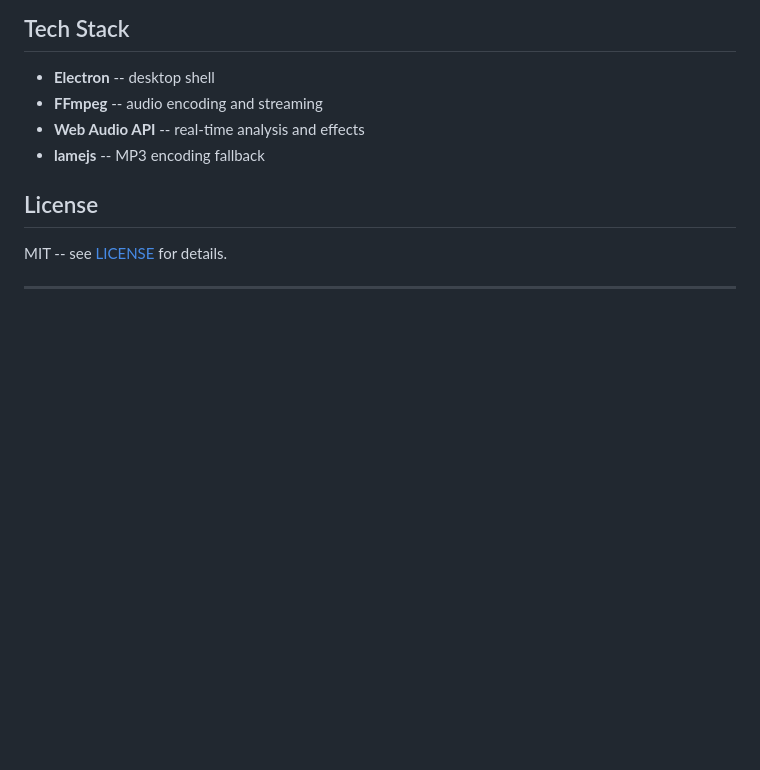
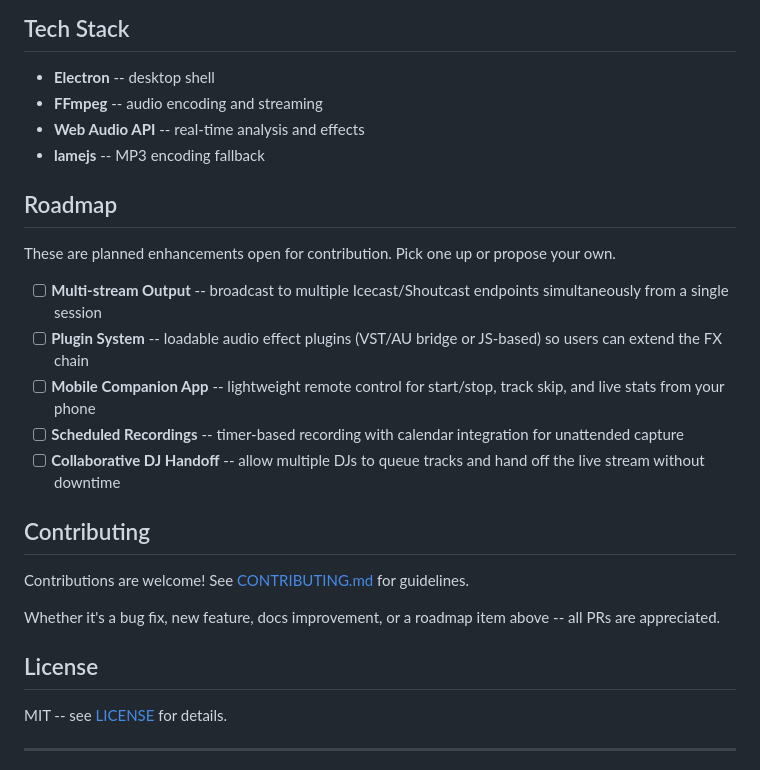
Before and after one commit to JioCreates/TonesinTime-Broadcaster, a Markdown page: README.md, the part around the change. GitHub-like rendering; blank space fills up the shorter version.

```diff
--- a/README.md
+++ b/README.md
@@ -113,6 +113,22 @@ See [`cloud/README.md`](cloud/README.md) for setup instructions.
 - **Web Audio API** -- real-time analysis and effects
 - **lamejs** -- MP3 encoding fallback
 
+## Roadmap
+
+These are planned enhancements open for contribution. Pick one up or propose your own.
+
+- [ ] **Multi-stream Output** -- broadcast to multiple Icecast/Shoutcast endpoints simultaneously from a single session
+- [ ] **Plugin System** -- loadable audio effect plugins (VST/AU bridge or JS-based) so users can extend the FX chain
+- [ ] **Mobile Companion App** -- lightweight remote control for start/stop, track skip, and live stats from your phone
+- [ ] **Scheduled Recordings** -- timer-based recording with calendar integration for unattended capture
+- [ ] **Collaborative DJ Handoff** -- allow multiple DJs to queue tracks and hand off the live stream without downtime
+
+## Contributing
+
+Contributions are welcome! See [CONTRIBUTING.md](CONTRIBUTING.md) for guidelines.
+
+Whether it's a bug fix, new feature, docs improvement, or a roadmap item above -- all PRs are appreciated.
+
 ## License
 
 MIT -- see [LICENSE](LICENSE) for details.
```
Also changed, not shown: CONTRIBUTING.md (added, +65 -0 lines).
